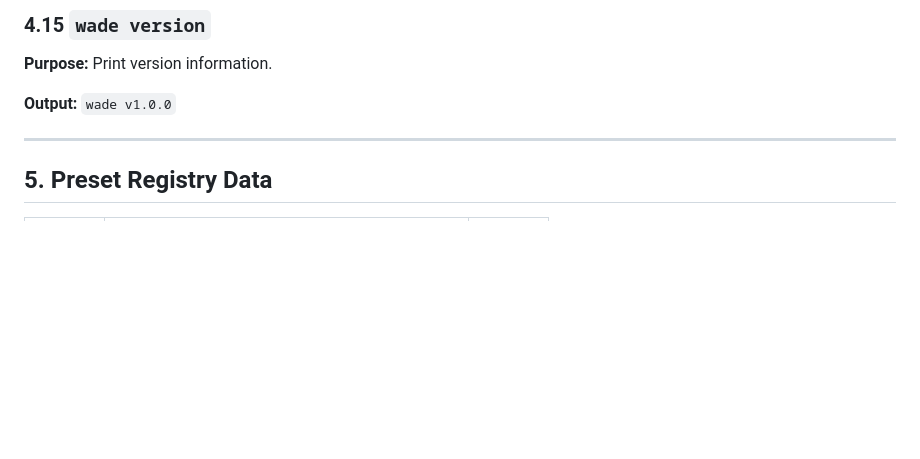
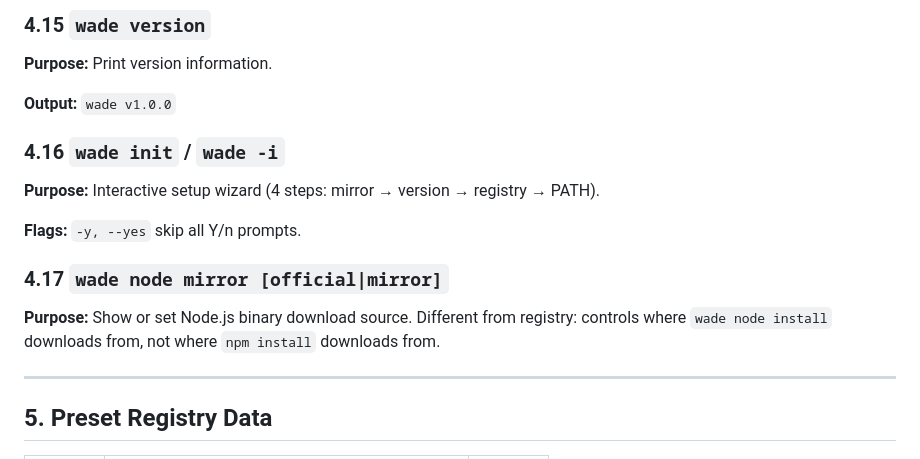
Before and after one commit to wadefengx/wade, a Markdown page: spec/SPEC.md, the part around the change. Drawn GitHub-style; blank space fills up the shorter version.

```diff
--- a/spec/SPEC.md
+++ b/spec/SPEC.md
@@ -331,6 +331,16 @@ wade status
 
 **Output:** `wade v1.0.0`
 
+### 4.16 `wade init` / `wade -i`
+
+**Purpose:** Interactive setup wizard (4 steps: mirror → version → registry → PATH).
+
+**Flags:** `-y, --yes` skip all Y/n prompts.
+
+### 4.17 `wade node mirror [official|mirror]`
+
+**Purpose:** Show or set Node.js binary download source. Different from registry: controls where `wade node install` downloads from, not where `npm install` downloads from.
+
 ---
 
 ## 5. Preset Registry Data
```
Also changed, not shown: .hermes/plans/2026-07-28_150000-wade-implementation-plan.md (+16 -0 lines).
